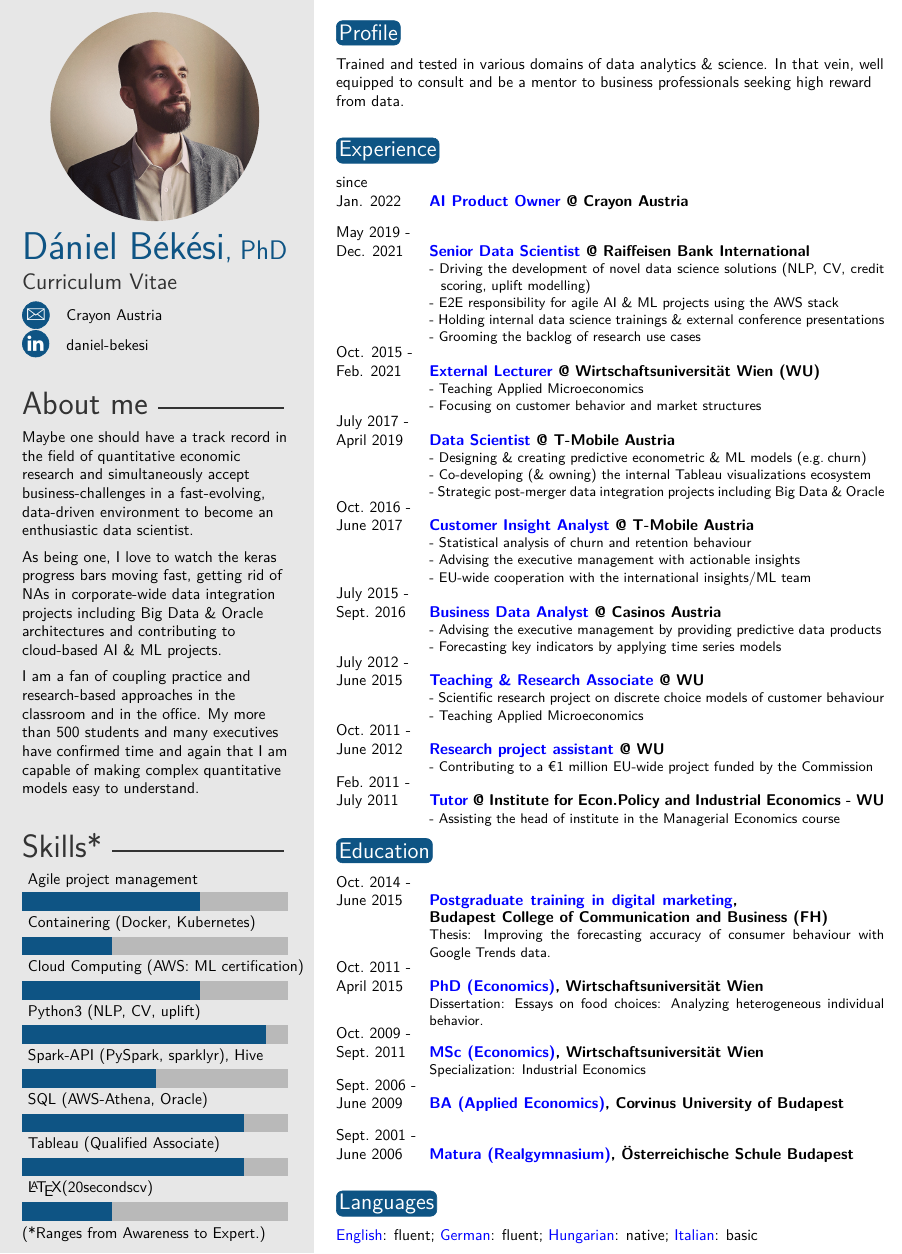
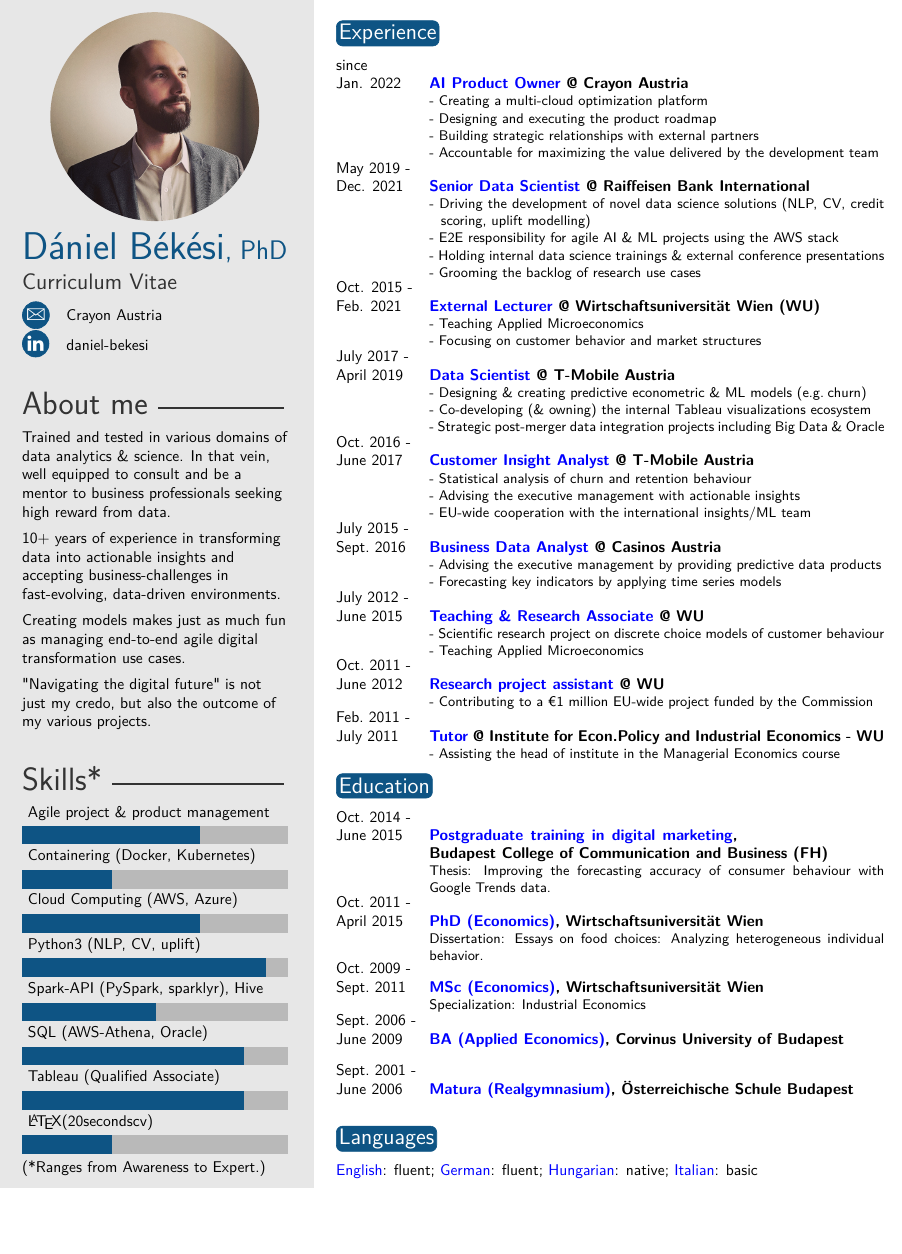
Before and after one commit to CourtVision/TwentySecondsCurriculumVitae-LaTex, a LaTeX CV (template.tex): part of page 1 of 2 before the commit and part of the page after it, cut at the place of the change, the shorter picture padded with empty space. Compiled offline with pdfLaTeX.

Commit message:
Add crayon

```diff
--- a/template.tex
+++ b/template.tex
@@ -49,15 +49,18 @@
 %----------------------------------------------------------------------------------------
 
 
-\aboutme{Maybe one should have a track record in the field of quantitative economic research and simultaneously accept business-challenges in a fast-evolving, data-driven environment to become an enthusiastic data scientist.\\\vspace{5pt}
-As being one, I love to watch the keras progress bars moving fast, getting rid of NAs in corporate-wide data integration projects including Big Data \& Oracle architectures and contributing to cloud-based AI \& ML projects.\\\vspace{5pt}
- I am a fan of coupling practice and research-based approaches in the classroom and in the office. My  more than 500 students and many executives have confirmed time and again that I am capable of making complex quantitative models easy to understand.} % To have no About Me section, just remove all the text and leave \aboutme{}
+\aboutme{Trained and tested in various domains of data analytics \& science. In that vein, well equipped to consult and be a mentor to business professionals seeking high reward from data.  \\\vspace{5pt}
+10+ years of experience in transforming data into actionable insights and accepting business-challenges in fast-evolving, data-driven environments.
+\\\vspace{5pt} Creating models makes just as much fun as managing end-to-end agile digital transformation use cases.
+\\\vspace{5pt}
+"Navigating the digital future" is not just my credo, but also the outcome of my various projects.
+ } % To have no About Me section, just remove all the text and leave \aboutme{}
 
 %----------------------------------------------------------------------------------------
 %	 SKILLS
 %----------------------------------------------------------------------------------------
 
-\skills{{\LaTeX (20secondscv)/2},{Tableau (Qualified Associate)/5},{SQL (AWS-Athena, Oracle)/5},{Spark-API (PySpark, sparklyr), Hive/3},{Python3 (NLP, CV, uplift)/5.5},{Cloud Computing (AWS: ML certification)/4},{Containering (Docker, Kubernetes)/2},{Agile project management/4}}
+\skills{{\LaTeX (20secondscv)/2},{Tableau (Qualified Associate)/5},{SQL (AWS-Athena, Oracle)/5},{Spark-API (PySpark, sparklyr), Hive/3},{Python3 (NLP, CV, uplift)/5.5},{Cloud Computing (AWS, Azure)/4},{Containering (Docker, Kubernetes)/2},{Agile project \& product management/4}}
 
 
 %----------------------------------------------------------------------------------------
@@ -71,11 +74,12 @@ As being one, I love to watch the keras progress bars moving fast, getting rid o
 %	 PROFILE
 %----------------------------------------------------------------------------------------
 
-\section{Profile}
+%\section{Profile}
 
-\begin{twenty} % Environment for a list with descriptions
-	\twentyitem{Trained and tested in various domains of data analytics \& science. In that vein, well \\ equipped to consult and be a mentor to business professionals seeking high reward \\ from data.}{}{}{}
-\end{twenty}
+%\begin{twenty} % Environment for a list with descriptions
+%	\twentyitem{Trained and tested in various domains of data analytics \& %science. In that vein, well \\ equipped to consult and be a mentor to %business professionals seeking high reward \\ from data.}{}{}{}
+%\end{twenty}
+
 
 
 
@@ -88,7 +92,11 @@ As being one, I love to watch the keras progress bars moving fast, getting rid o
 \begin{twenty} % Environment for a list with descriptions
 
 \twentyitem{since \hspace{0.5cm}\\Jan. 2022}{\textcolor{blue}{AI Product Owner} @ Crayon Austria}{}
-{}
+{\small - Creating a multi-cloud optimization platform\\
+        - Designing and executing the product roadmap\\
+        - Building strategic relationships with external partners\\
+        - Accountable for maximizing the value delivered by the development team
+}
 
 \twentyitem{May 2019 -\\ Dec. 2021}{\textcolor{blue}{Senior Data Scientist} @ Raiffeisen Bank International}{}
 {\small - Driving the development of novel data science solutions (NLP, CV, credit \textcolor{white}{-a}scoring, uplift modelling)\\
@@ -174,5 +182,5 @@ As being one, I love to watch the keras progress bars moving fast, getting rid o
 %	 SECOND PAGE EXAMPLE
 %----------------------------------------------------------------------------------------
 
-\newpage % Start a new page
+%\newpage % Start a new page
 
```
Also changed, not shown: CV_DanielBekesi.pdf, template.tex (2 more changed lines).
